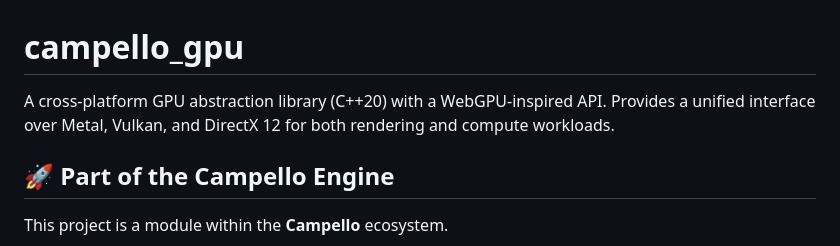
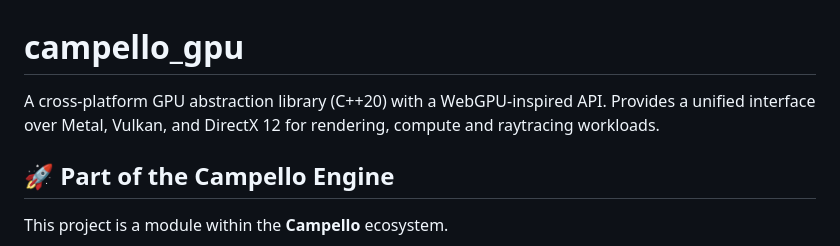
Before and after one commit to rusoleal/campello_gpu, a Markdown page: README.md, the part around the change. GitHub-like rendering.

```diff
--- a/README.md
+++ b/README.md
@@ -1,6 +1,6 @@
 # campello_gpu
 
-A cross-platform GPU abstraction library (C++20) with a WebGPU-inspired API. Provides a unified interface over Metal, Vulkan, and DirectX 12 for both rendering and compute workloads.
+A cross-platform GPU abstraction library (C++20) with a WebGPU-inspired API. Provides a unified interface over Metal, Vulkan, and DirectX 12 for rendering, compute and raytracing workloads.
 
 ## 🚀 Part of the Campello Engine
 
```
